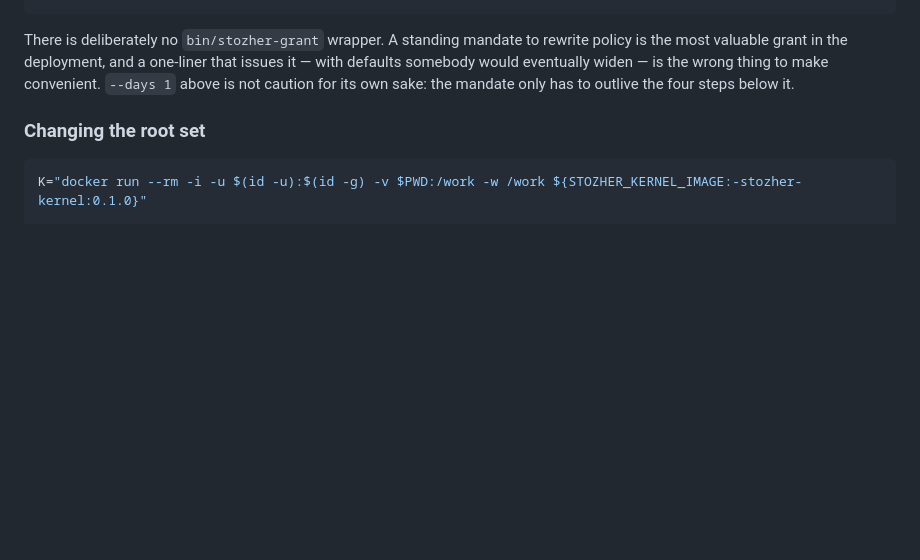
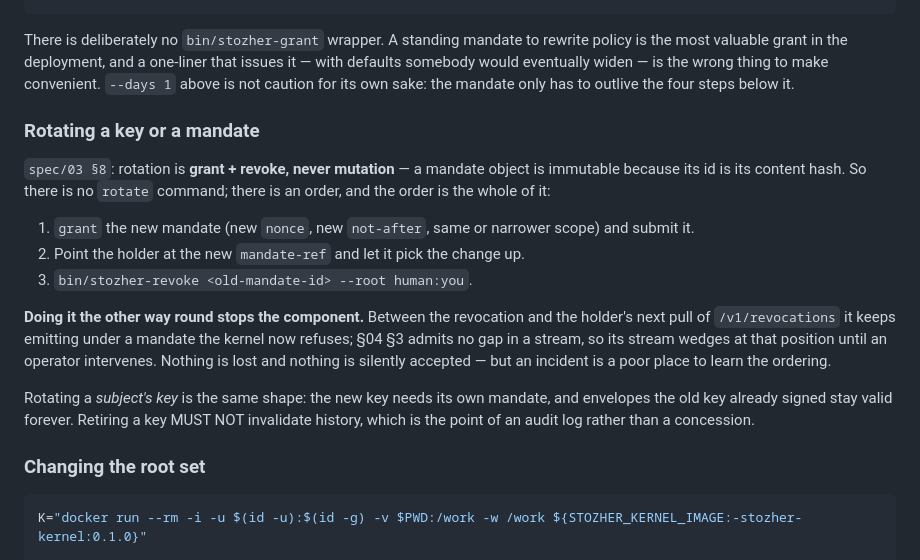
Before and after one commit to escapeboy/stozher, a Markdown page: deploy/README.md, the part around the change. Drawn GitHub-style; blank space fills up the shorter version.

Commit message:
docs(deploy): rotation is grant + revoke, and the order is the whole of it
`spec/03 §8` says rotation is never mutation, which leaves the operator
with two commands and no statement of which comes first. Revoking before
granting stops the component: between the revocation and its next pull
of the feed it keeps emitting under a mandate the kernel now refuses,
and §04 §3 admits no gap, so its stream wedges until someone intervenes.
Nothing is lost and nothing is silently accepted — but an incident is a
poor place to learn an ordering.

Claude-Session: https://claude.ai/code/session_01S2rRF9vmuevMKJyKSb5uBm

```diff
--- a/deploy/README.md
+++ b/deploy/README.md
@@ -348,6 +348,25 @@ There is deliberately no `bin/stozher-grant` wrapper. A standing mandate to rewr
 most valuable grant in the deployment, and a one-liner that issues it — with defaults somebody would
 eventually widen — is the wrong thing to make convenient. `--days 1` above is not caution for its own
 sake: the mandate only has to outlive the four steps below it.
+
+### Rotating a key or a mandate
+
+`spec/03 §8`: rotation is **grant + revoke, never mutation** — a mandate object is immutable because
+its id is its content hash. So there is no `rotate` command; there is an order, and the order is the
+whole of it:
+
+1. `grant` the new mandate (new `nonce`, new `not-after`, same or narrower scope) and submit it.
+2. Point the holder at the new `mandate-ref` and let it pick the change up.
+3. `bin/stozher-revoke <old-mandate-id> --root human:you`.
+
+**Doing it the other way round stops the component.** Between the revocation and the holder's next
+pull of `/v1/revocations` it keeps emitting under a mandate the kernel now refuses; §04 §3 admits no
+gap in a stream, so its stream wedges at that position until an operator intervenes. Nothing is lost
+and nothing is silently accepted — but an incident is a poor place to learn the ordering.
+
+Rotating a *subject's key* is the same shape: the new key needs its own mandate, and envelopes the
+old key already signed stay valid forever. Retiring a key MUST NOT invalidate history, which is the
+point of an audit log rather than a concession.
 
 ### Changing the root set
 
```
